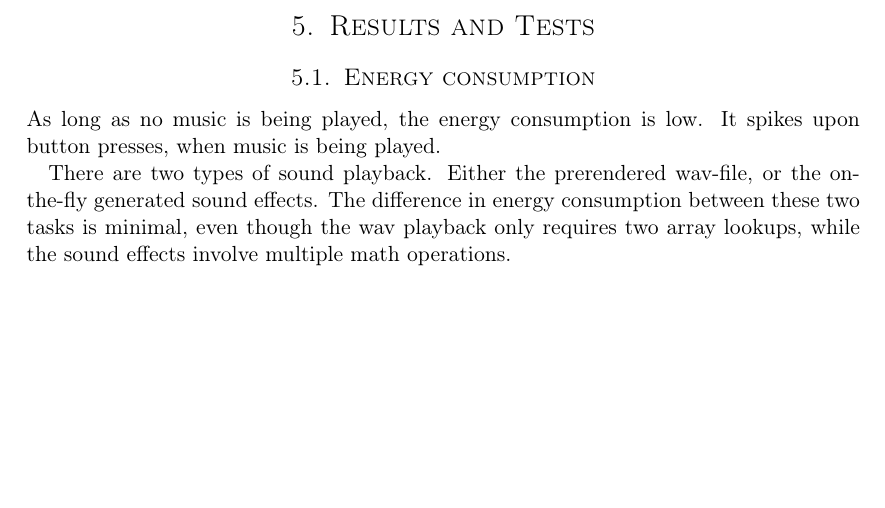
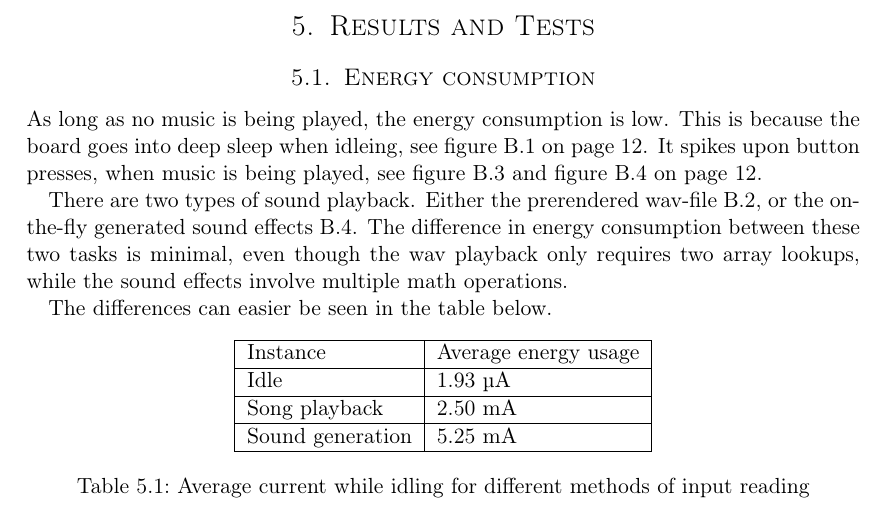
Before and after one commit to cristeahub/eeds, a LaTeX document (ex2/report/report.tex, which reads ex2/report/results/results.tex): part of page 10 of 16, cut so that both start at the same text, the shorter picture padded with empty space. Compiled offline with pdfLaTeX.

Commit message:
Add info on the result part

```diff
--- a/ex2/report/results/results.tex
+++ b/ex2/report/results/results.tex
@@ -2,7 +2,29 @@
 
 \subsection{Energy consumption}
 
-As long as no music is being played, the energy consumption is low.
-It spikes upon button presses, when music is being played.
+As long as no music is being played, the energy consumption is low. This is because the board goes into deep sleep when idleing, see figure \ref{fig:idle} on page \pageref{fig:idle}.
+It spikes upon button presses, when music is being played, see figure \ref{fig:song_and_songs} and figure \ref{fig:sounds} on page \pageref{fig:song_and_songs}.
 
-There are two types of sound playback. Either the prerendered wav-file, or the on-the-fly generated sound effects. The difference in energy consumption between these two tasks is minimal, even though the wav playback only requires two array lookups, while the sound effects involve multiple math operations.
+There are two types of sound playback.
+Either the prerendered wav-file \ref{fig:playback_song}, or the on-the-fly generated sound effects \ref{fig:sounds}.
+The difference in energy consumption between these two tasks is minimal, even though the wav playback only requires two array lookups, while the sound effects involve multiple math operations.
+
+The differences can easier be seen in the table below.
+
+\begin{table}[ht!]
+    \begin{center}
+    \begin{tabular}{ | l | l | }
+        \hline
+        Instance            & Average energy usage \\
+        \hline
+        Idle                & 1.93 \si{\micro\ampere} \\
+        \hline
+        Song playback       & 2.50 \si{\milli\ampere} \\
+        \hline
+        Sound generation    & 5.25 \si{\milli\ampere} \\
+        \hline
+    \end{tabular}
+    \caption{Average current while idling for different methods of input reading}
+    \label{tab:energy_usage}
+    \end{center}
+\end{table}
```
